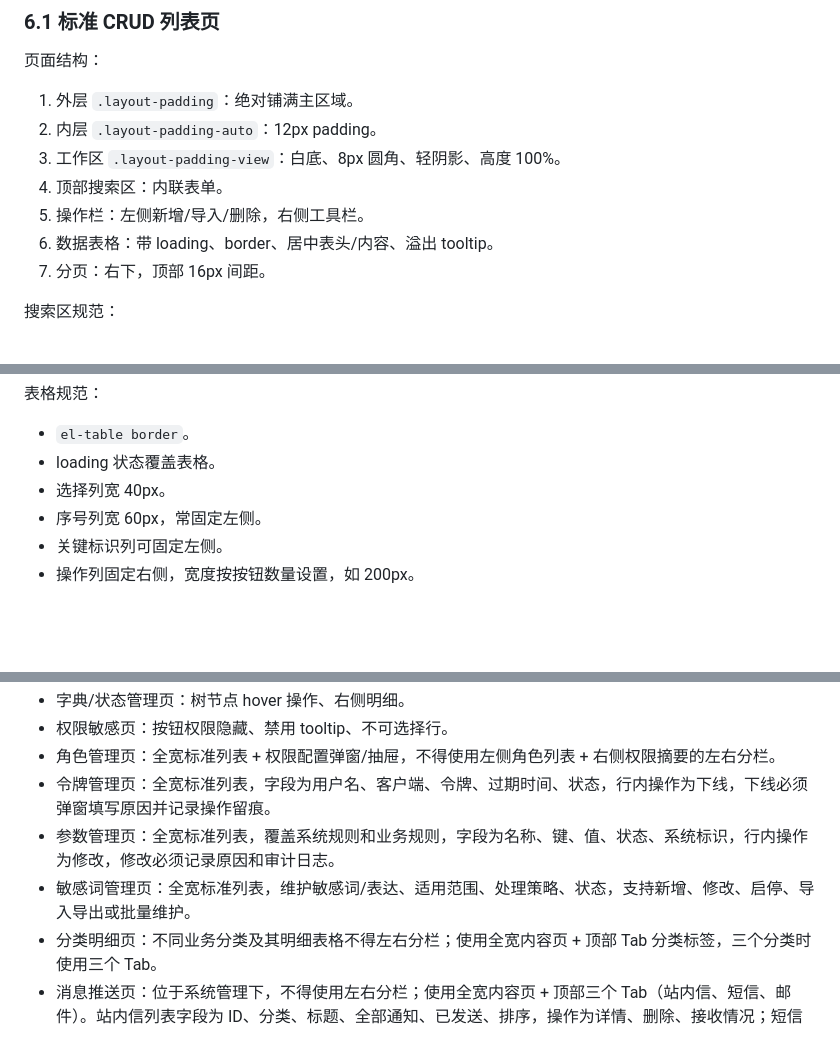
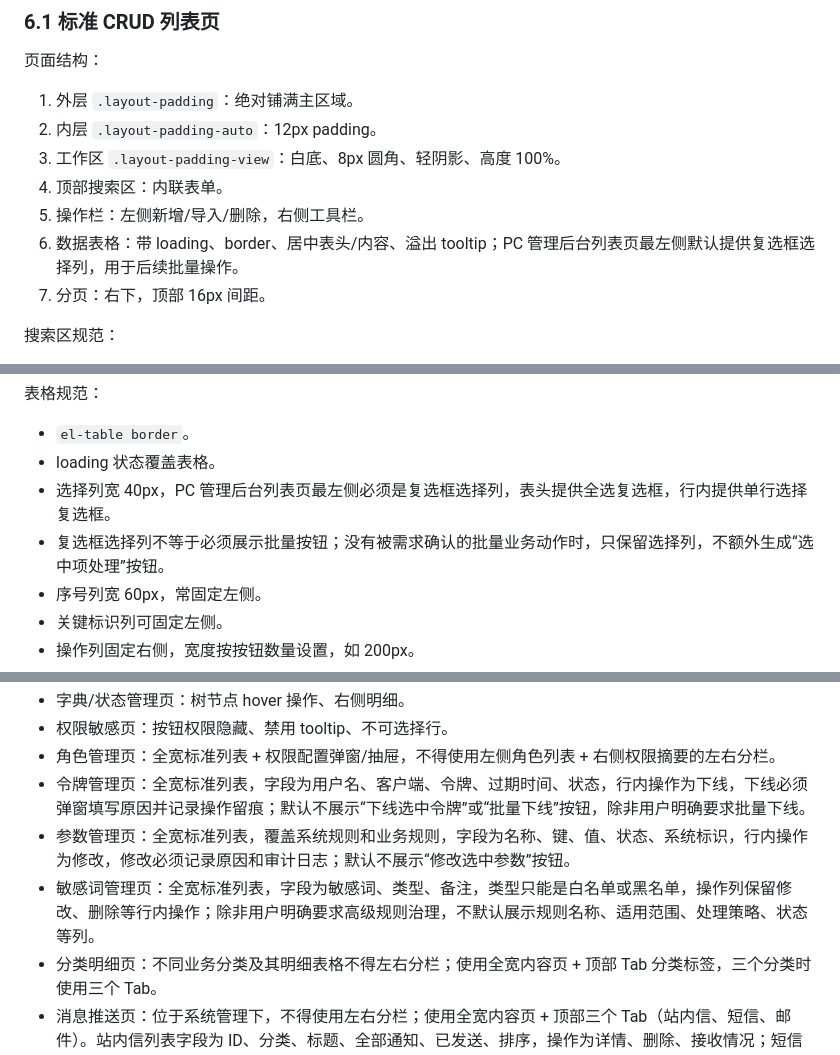
Before and after one commit to liangpei2008/SKILL, a Markdown page: prototype-generation/references/admin-backend-ui-interaction.md, 3 parts joined by grey strips. GitHub-like rendering; blank space fills up the shorter version.

Commit message:
Update backend list selection rules

```diff
--- a/prototype-generation/references/admin-backend-ui-interaction.md
+++ b/prototype-generation/references/admin-backend-ui-interaction.md
@@ -233,7 +233,7 @@ PigX 后台整体是典型企业级管理系统风格：密集、克制、效率
 3. 工作区 `.layout-padding-view`：白底、8px 圆角、轻阴影、高度 100%。
 4. 顶部搜索区：内联表单。
 5. 操作栏：左侧新增/导入/删除，右侧工具栏。
-6. 数据表格：带 loading、border、居中表头/内容、溢出 tooltip。
+6. 数据表格：带 loading、border、居中表头/内容、溢出 tooltip；PC 管理后台列表页最左侧默认提供复选框选择列，用于后续批量操作。
 7. 分页：右下，顶部 16px 间距。
 
 搜索区规范：
@@ -258,7 +258,8 @@ PigX 后台整体是典型企业级管理系统风格：密集、克制、效率
 
 - `el-table border`。
 - loading 状态覆盖表格。
-- 选择列宽 40px。
+- 选择列宽 40px，PC 管理后台列表页最左侧必须是复选框选择列，表头提供全选复选框，行内提供单行选择复选框。
+- 复选框选择列不等于必须展示批量按钮；没有被需求确认的批量业务动作时，只保留选择列，不额外生成“选中项处理”按钮。
 - 序号列宽 60px，常固定左侧。
 - 关键标识列可固定左侧。
 - 操作列固定右侧，宽度按按钮数量设置，如 200px。
@@ -539,9 +540,9 @@ MessageBox：
 - 字典/状态管理页：树节点 hover 操作、右侧明细。
 - 权限敏感页：按钮权限隐藏、禁用 tooltip、不可选择行。
 - 角色管理页：全宽标准列表 + 权限配置弹窗/抽屉，不得使用左侧角色列表 + 右侧权限摘要的左右分栏。
-- 令牌管理页：全宽标准列表，字段为用户名、客户端、令牌、过期时间、状态，行内操作为下线，下线必须弹窗填写原因并记录操作留痕。
-- 参数管理页：全宽标准列表，覆盖系统规则和业务规则，字段为名称、键、值、状态、系统标识，行内操作为修改，修改必须记录原因和审计日志。
-- 敏感词管理页：全宽标准列表，维护敏感词/表达、适用范围、处理策略、状态，支持新增、修改、启停、导入导出或批量维护。
+- 令牌管理页：全宽标准列表，字段为用户名、客户端、令牌、过期时间、状态，行内操作为下线，下线必须弹窗填写原因并记录操作留痕；默认不展示“下线选中令牌”或“批量下线”按钮，除非用户明确要求批量下线。
+- 参数管理页：全宽标准列表，覆盖系统规则和业务规则，字段为名称、键、值、状态、系统标识，行内操作为修改，修改必须记录原因和审计日志；默认不展示“修改选中参数”按钮。
+- 敏感词管理页：全宽标准列表，字段为敏感词、类型、备注，类型只能是白名单或黑名单，操作列保留修改、删除等行内操作；除非用户明确要求高级规则治理，不默认展示规则名称、适用范围、处理策略、状态等列。
 - 分类明细页：不同业务分类及其明细表格不得左右分栏；使用全宽内容页 + 顶部 Tab 分类标签，三个分类时使用三个 Tab。
 - 消息推送页：位于系统管理下，不得使用左右分栏；使用全宽内容页 + 顶部三个 Tab（站内信、短信、邮件）。站内信列表字段为 ID、分类、标题、全部通知、已发送、排序，操作为详情、删除、接收情况；短信列表字段为业务名称、业务编码、平台、启动状态，操作为测试、修改、删除、日志，日志查看发送历史；邮件列表字段为业务名称、业务编码、服务地址、启动状态，操作为测试、修改、删除、日志，日志查看发送历史。
 - 移动端关键态：侧栏抽屉、表单单列、分页简化、Dialog 90%。
```
Also changed, not shown: prototype-generation/SKILL.md (+3 -3 lines), requirement-exploration/SKILL.md (+3 -3 lines).
